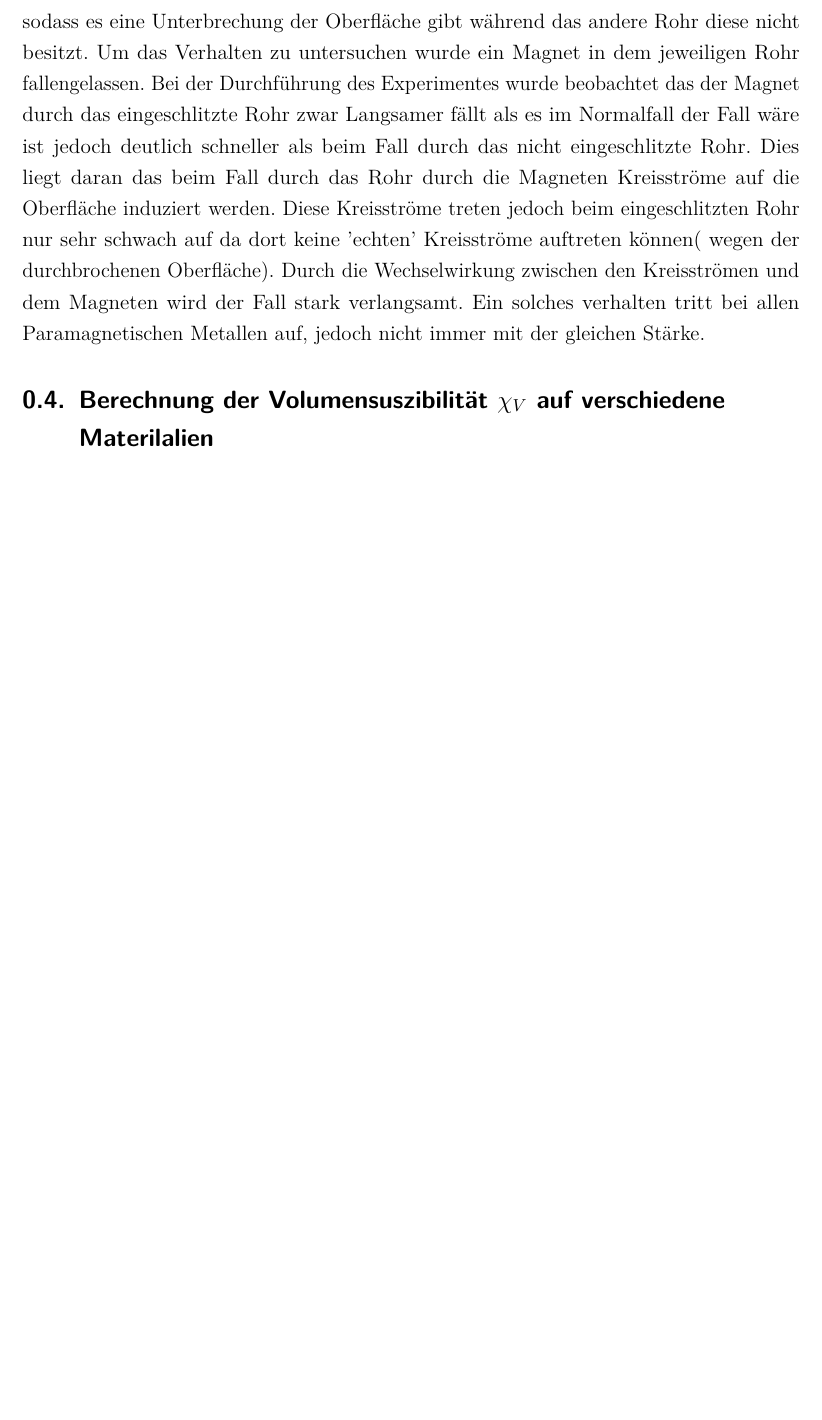
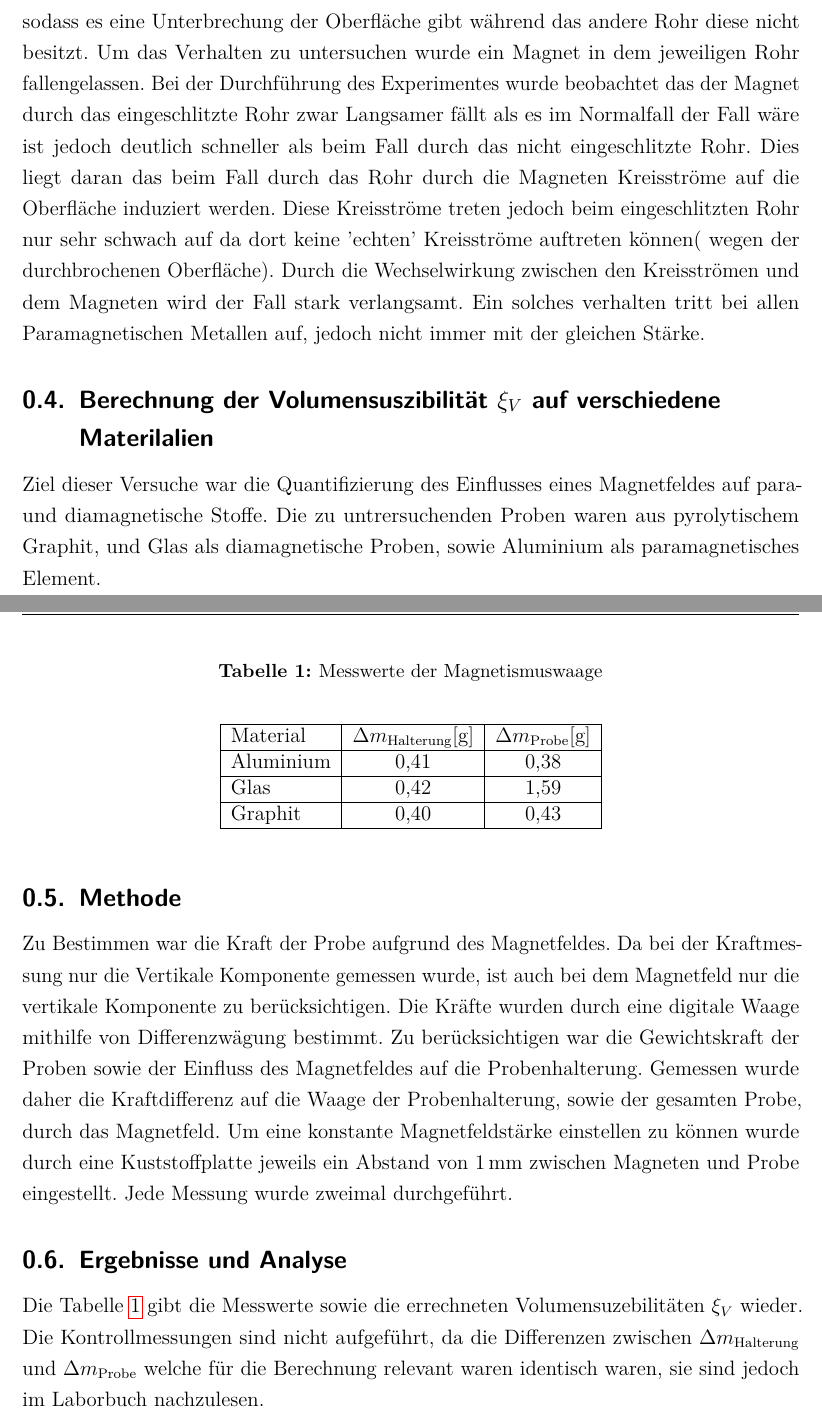
Before and after one commit to Hawighorst/protokoll, a LaTeX document (S5/E5/protokollE5/protokollE5.tex, which reads S5/E5/protokollE5/tex/15_Volumensuszebilität.tex): part of page 4 of 5 before the commit and two parts of pages 4 and 5 of 7 after it, the two joined at a grey line, cut so that both start at the same text, the shorter picture padded with empty space. Compiled offline with pdfLaTeX.

Commit message:
volumen A

```diff
--- a/S5/E5/protokollE5/tex/15_Volumensuszebilität.tex
+++ b/S5/E5/protokollE5/tex/15_Volumensuszebilität.tex
@@ -1 +1,37 @@
-\subsection{Berechnung der Volumensuszibilität $\chi_V$ auf verschiedene Materilalien}
+\subsection{Berechnung der Volumensuszibilität $\xi_V$ auf verschiedene Materilalien}
+Ziel dieser Versuche war die Quantifizierung des Einflusses eines Magnetfeldes auf para- und diamagnetische Stoffe. Die zu untrersuchenden Proben waren aus pyrolytischem Graphit, und Glas als diamagnetische Proben, sowie Aluminium als paramagnetisches Element.\\
+\subsection{Methode}
+Zu Bestimmen war die Kraft der Probe aufgrund des Magnetfeldes. Da bei der Kraftmessung nur die Vertikale Komponente gemessen wurde, ist auch bei dem Magnetfeld nur die vertikale Komponente zu berücksichtigen. Die Kräfte wurden durch eine digitale Waage mithilfe von Differenzwägung bestimmt.
+ Zu berücksichtigen war die Gewichtskraft der Proben sowie der Einfluss des Magnetfeldes auf die Probenhalterung.
+ Gemessen wurde daher die Kraftdifferenz auf die Waage der Probenhalterung, sowie der gesamten Probe, durch das Magnetfeld.
+Um eine konstante Magnetfeldstärke einstellen zu können wurde durch eine Kuststoffplatte jeweils ein Abstand von \SI{1}{mm} zwischen Magneten und Probe eingestellt. Jede Messung wurde zweimal durchgeführt.
+
+\subsection{Ergebnisse und Analyse}
+
+
+\begin{table}
+\caption{Messwerte der Magnetismuswaage}
+\begin{center}
+
+
+\begin{tabular}{|l|c|c|}
+
+\hline
+Material&$\Delta m_{\textrm{Halterung}}$[g]&$\Delta m_{\textrm{Probe}}$[g]\\
+\hline
+Aluminium &0,41&0,38\\
+\hline
+Glas&0,42&1,59
+\\ \hline
+Graphit&0,40&0,43
+\\ \hline
+
+\end{tabular}
+\end{center}
+\label{vsus}
+
+\end{table}
+
+Die Tabelle \ref{vsus} gibt die Messwerte sowie die errechneten Volumensuzebilitäten $\xi_V$ wieder. Die Kontrollmessungen sind nicht aufgeführt, da die Differenzen zwischen $\Delta m_{\textrm{Halterung}}$ und $\Delta m_{\textrm{Probe}}$ welche für die Berechnung relevant waren identisch waren, sie sind jedoch im Laborbuch nachzulesen.\\
+Die Volumensuzebilität wurde mithilfe der folgenden Gleichungen genährt:
+\begin{align}
```
Also changed, not shown: S5/E5/protokollE5/protokollE5.pdf, S5/E5/protokollE5/tex/15_Volumensuszebilität.tex (37 more changed lines), 6 other files.
